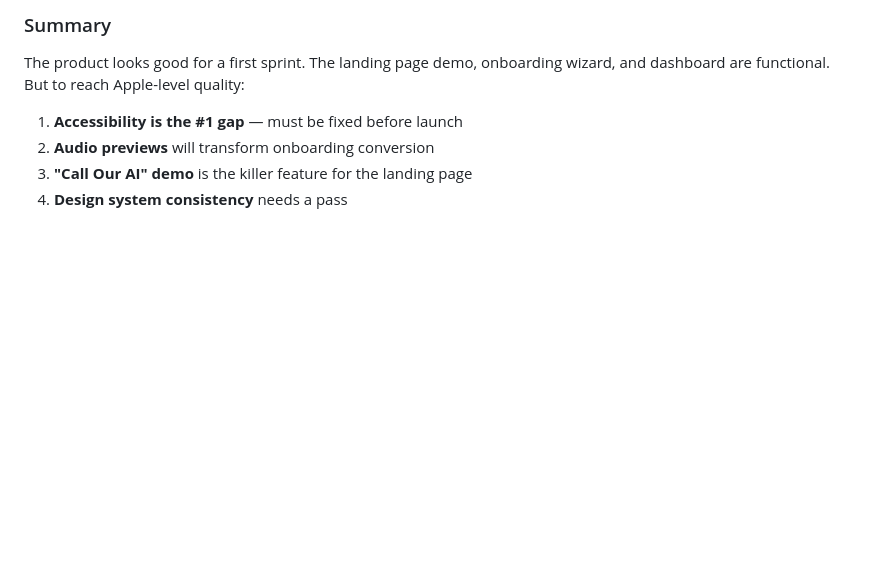
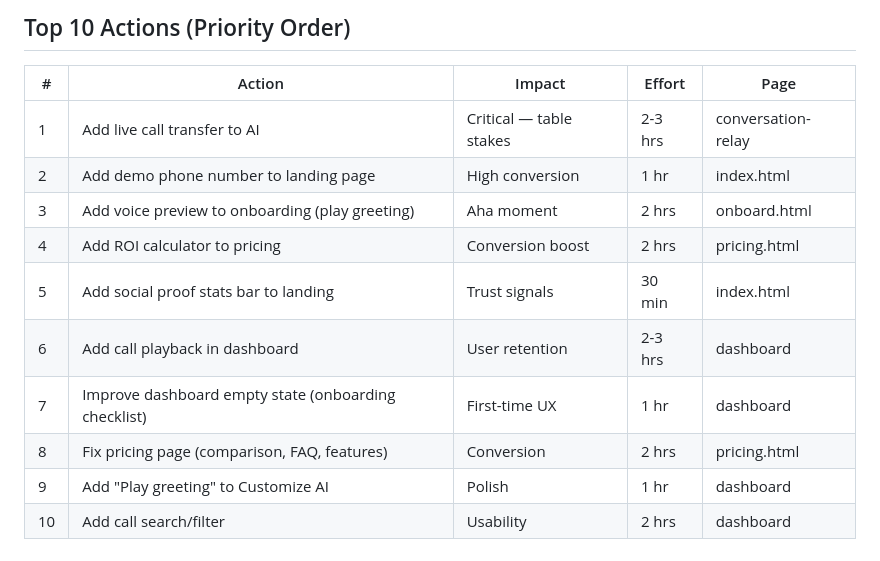
Before and after one commit to robshabbir/besh-ai, a Markdown page: _bmad-output/planning-artifacts/ux-audit.md, the part around one of its changes. Drawn GitHub-style; blank space fills up the shorter version.

```diff
--- a/_bmad-output/planning-artifacts/ux-audit.md
+++ b/_bmad-output/planning-artifacts/ux-audit.md
@@ -134,7 +100,15 @@
 
-### Summary
-The product looks good for a first sprint. The landing page demo, onboarding wizard, and dashboard are functional. But to reach Apple-level quality:
-1. **Accessibility is the #1 gap** — must be fixed before launch
-2. **Audio previews** will transform onboarding conversion
-3. **"Call Our AI" demo** is the killer feature for the landing page
-4. **Design system consistency** needs a pass
+## Top 10 Actions (Priority Order)
+
+| # | Action | Impact | Effort | Page |
+|---|--------|--------|--------|------|
+| 1 | Add live call transfer to AI | Critical — table stakes | 2-3 hrs | conversation-relay |
+| 2 | Add demo phone number to landing page | High conversion | 1 hr | index.html |
+| 3 | Add voice preview to onboarding (play greeting) | Aha moment | 2 hrs | onboard.html |
+| 4 | Add ROI calculator to pricing | Conversion boost | 2 hrs | pricing.html |
+| 5 | Add social proof stats bar to landing | Trust signals | 30 min | index.html |
+| 6 | Add call playback in dashboard | User retention | 2-3 hrs | dashboard |
+| 7 | Improve dashboard empty state (onboarding checklist) | First-time UX | 1 hr | dashboard |
+| 8 | Fix pricing page (comparison, FAQ, features) | Conversion | 2 hrs | pricing.html |
+| 9 | Add "Play greeting" to Customize AI | Polish | 1 hr | dashboard |
+| 10 | Add call search/filter | Usability | 2 hrs | dashboard |
```
Also changed, not shown: other parts of _bmad-output/planning-artifacts/ux-audit.md (+50 -84 lines), _bmad-output/planning-artifacts/research.md (+109 -123 lines).
